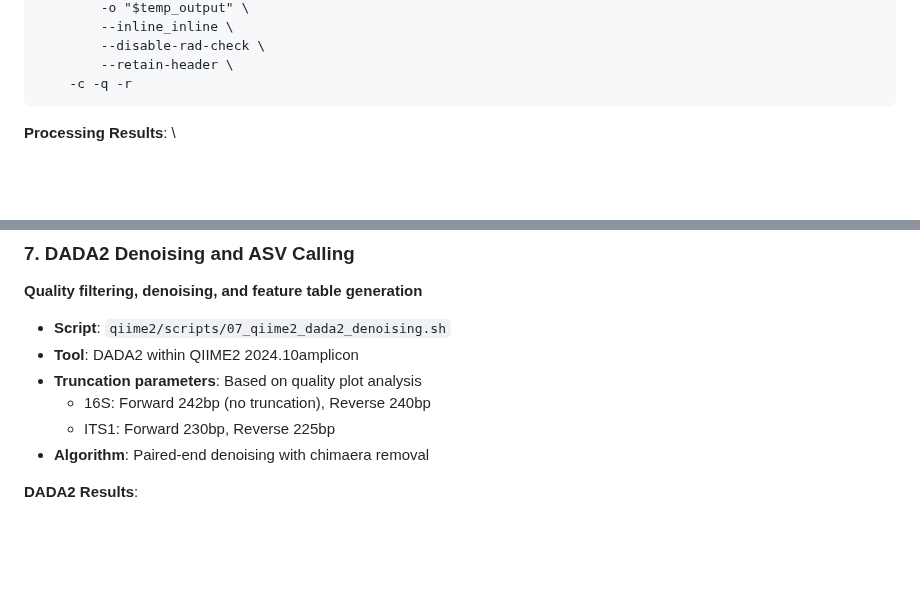
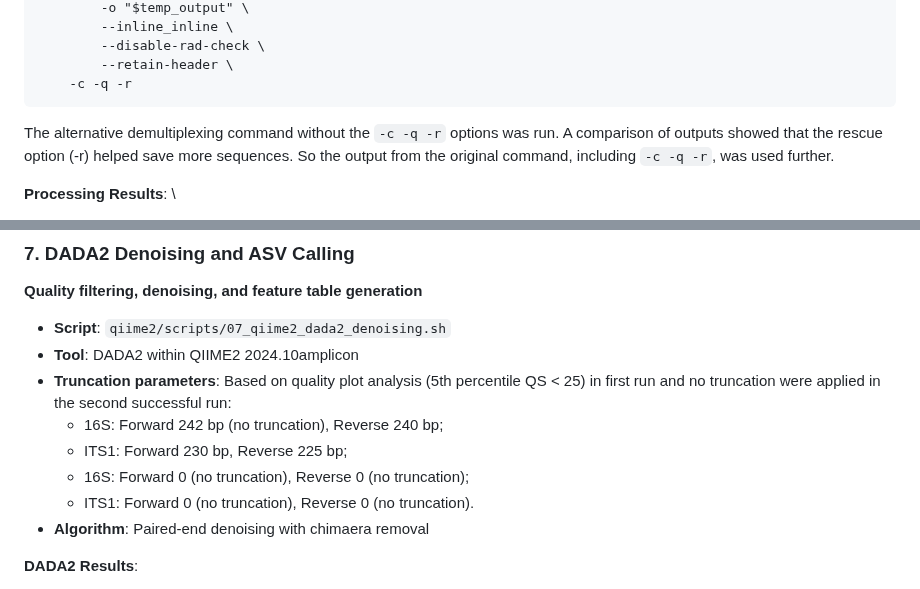
Before and after one commit to NMMaksimow/cacao_flower_microbiome, a Markdown page: docs/analysis_log.md, 2 parts joined by grey strips. Drawn GitHub-style; blank space fills up the shorter version.

Commit message:
Update analysis_log.md
Updated details on import and DADA2 alternatives tried.

````diff
--- a/docs/analysis_log.md
+++ b/docs/analysis_log.md
@@ -94,7 +94,7 @@ process_radtags \
         --retain-header \
 	-c -q -r
 ```
-
+The alternative demultiplexing command without the `-c -q -r` options was run. A comparison of outputs showed that the rescue option (-r) helped save more sequences. So the output from the original command, including `-c -q -r`, was used further.
 
 **Processing Results**: \
 - **Success rate**: 100% (48/48 sublibraries processed successfully)
@@ -146,9 +146,11 @@ process_radtags \
 **Quality filtering, denoising, and feature table generation**
 - **Script**: `qiime2/scripts/07_qiime2_dada2_denoising.sh`
 - **Tool**: DADA2 within QIIME2 2024.10amplicon
-- **Truncation parameters**: Based on quality plot analysis
-  - 16S: Forward 242bp (no truncation), Reverse 240bp
-  - ITS1: Forward 230bp, Reverse 225bp
+- **Truncation parameters**: Based on quality plot analysis (5th percentile QS < 25) in first run and no truncation were applied in the second successful run:
+  - 16S: Forward 242 bp (no truncation), Reverse 240 bp;
+  - ITS1: Forward 230 bp, Reverse 225 bp;
+  - 16S: Forward 0 (no truncation), Reverse 0 (no truncation);
+  - ITS1: Forward 0 (no truncation), Reverse 0 (no truncation).
 - **Algorithm**: Paired-end denoising with chimaera removal
 
 **DADA2 Results**:
````
